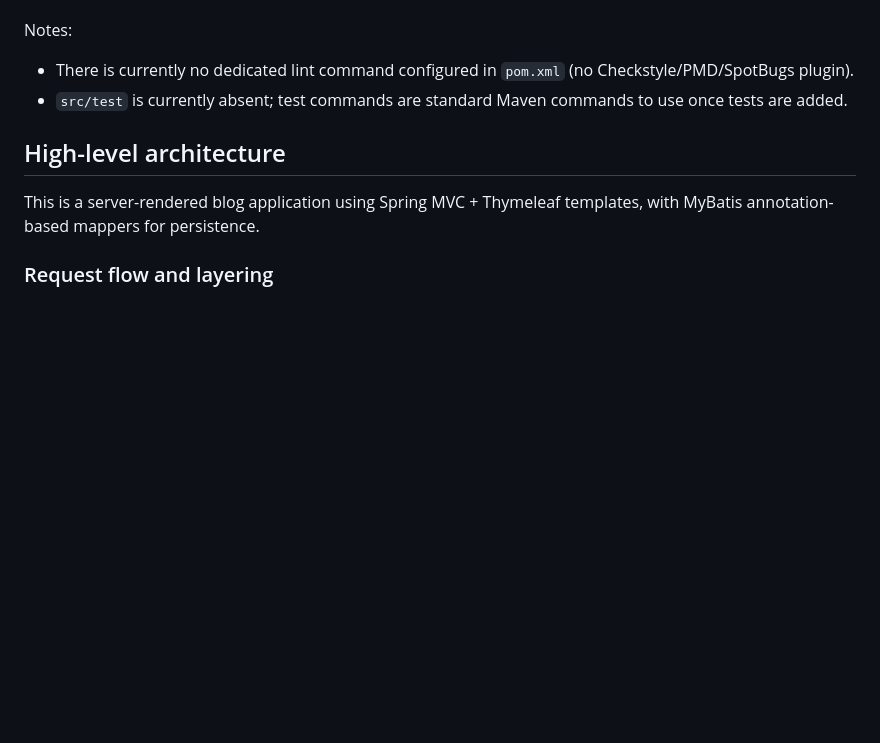
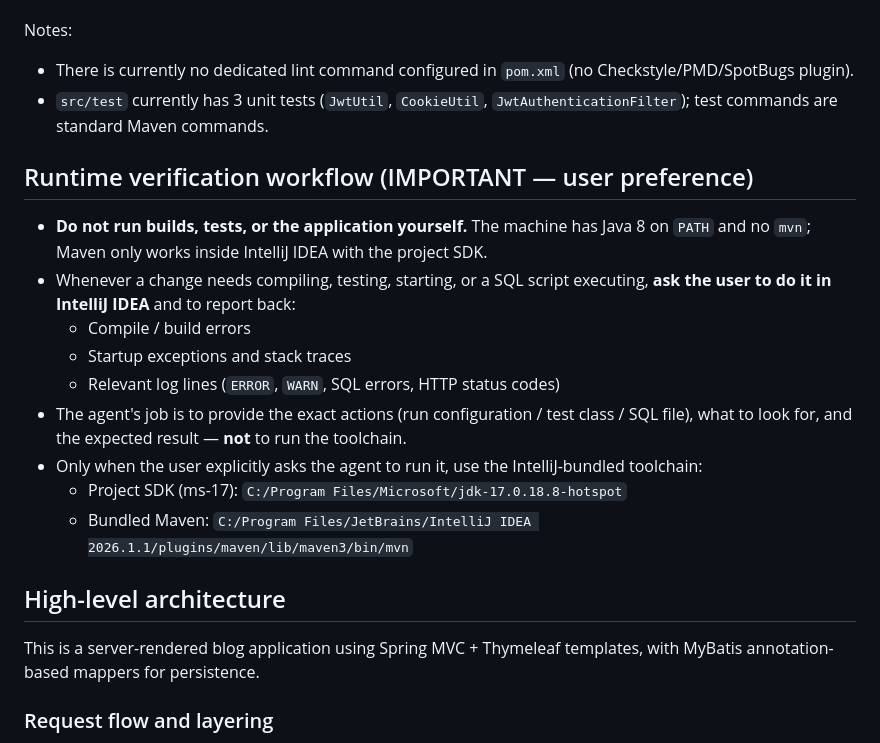
Before and after one commit to Murasame-Chyan/myBlog, a Markdown page: CLAUDE.md, the part around the change. GitHub-like rendering; blank space fills up the shorter version.

Commit message:
[chore] docs: 明确构建/测试/启动统一由用户在 IDEA 中执行

```diff
--- a/CLAUDE.md
+++ b/CLAUDE.md
@@ -27,7 +27,19 @@ This file provides guidance to Claude Code (claude.ai/code) when working with co
 
 Notes:
 - There is currently no dedicated lint command configured in `pom.xml` (no Checkstyle/PMD/SpotBugs plugin).
-- `src/test` is currently absent; test commands are standard Maven commands to use once tests are added.
+- `src/test` currently has 3 unit tests (`JwtUtil`, `CookieUtil`, `JwtAuthenticationFilter`); test commands are standard Maven commands.
+
+## Runtime verification workflow (IMPORTANT — user preference)
+
+- **Do not run builds, tests, or the application yourself.** The machine has Java 8 on `PATH` and no `mvn`; Maven only works inside IntelliJ IDEA with the project SDK.
+- Whenever a change needs compiling, testing, starting, or a SQL script executing, **ask the user to do it in IntelliJ IDEA** and to report back:
+  - Compile / build errors
+  - Startup exceptions and stack traces
+  - Relevant log lines (`ERROR`, `WARN`, SQL errors, HTTP status codes)
+- The agent's job is to provide the exact actions (run configuration / test class / SQL file), what to look for, and the expected result — **not** to run the toolchain.
+- Only when the user explicitly asks the agent to run it, use the IntelliJ-bundled toolchain:
+  - Project SDK (ms-17): `C:/Program Files/Microsoft/jdk-17.0.18.8-hotspot`
+  - Bundled Maven: `C:/Program Files/JetBrains/IntelliJ IDEA 2026.1.1/plugins/maven/lib/maven3/bin/mvn`
 
 ## High-level architecture
 
```
